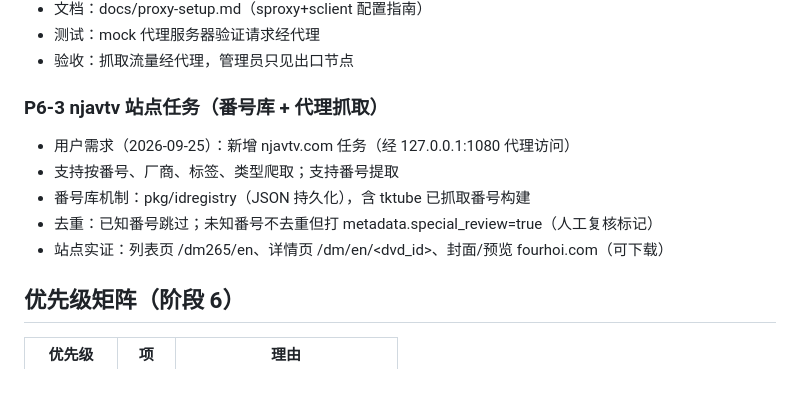
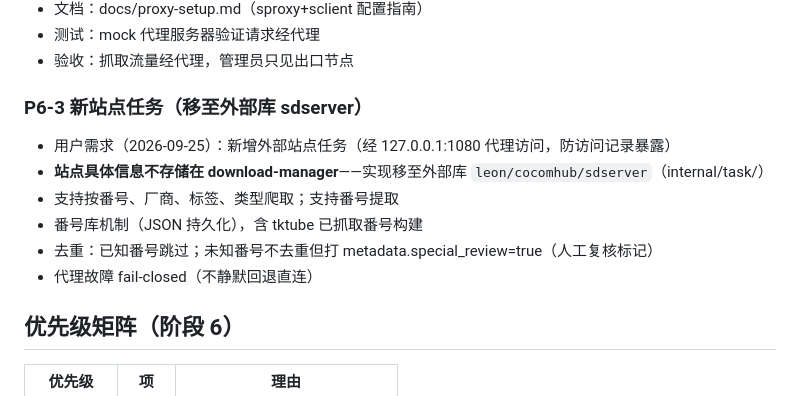
Before and after one commit to cocomhub/download-manager, a Markdown page: roadmap.md, the part around the change. GitHub-like rendering.

Commit message:
docs(roadmap): P6-3 站点信息移除（移至外部库 sdserver 实现）
- 用户要求：具体网站信息不提交到 download-manager
- 删除 docs/designs/2026-09-24-p6-3-njavtv.md（含站点细节）
- roadmap.md P6-3 改为「实现移至 sdserver」，移除站点 URL/结构细节

```diff
--- a/roadmap.md
+++ b/roadmap.md
@@ -288,12 +288,13 @@
 - 测试：mock 代理服务器验证请求经代理
 - 验收：抓取流量经代理，管理员只见出口节点
 
-### P6-3 njavtv 站点任务（番号库 + 代理抓取）
-- 用户需求（2026-09-25）：新增 njavtv.com 任务（经 127.0.0.1:1080 代理访问）
+### P6-3 新站点任务（移至外部库 sdserver）
+- 用户需求（2026-09-25）：新增外部站点任务（经 127.0.0.1:1080 代理访问，防访问记录暴露）
+- **站点具体信息不存储在 download-manager**——实现移至外部库 `leon/cocomhub/sdserver`（internal/task/）
 - 支持按番号、厂商、标签、类型爬取；支持番号提取
-- 番号库机制：pkg/idregistry（JSON 持久化），含 tktube 已抓取番号构建
+- 番号库机制（JSON 持久化），含 tktube 已抓取番号构建
 - 去重：已知番号跳过；未知番号不去重但打 metadata.special_review=true（人工复核标记）
-- 站点实证：列表页 /dm265/en、详情页 /dm<id>/en/<dvd_id>、封面/预览 fourhoi.com（可下载）
+- 代理故障 fail-closed（不静默回退直连）
 
 ## 优先级矩阵（阶段 6）
 
```
Also changed, not shown: docs/designs/2026-09-24-p6-3-njavtv.md (deleted, +0 -55 lines).
